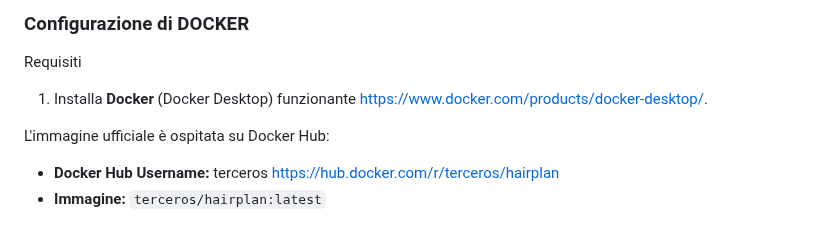
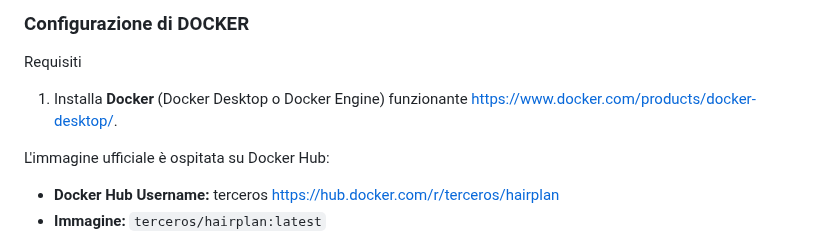
Before and after one commit to StefaTerce/HairPlan, a Markdown page: README.md, the part around the change. Drawn GitHub-style.

```diff
--- a/README.md
+++ b/README.md
@@ -55,7 +55,7 @@ HairPlan risolve le problematiche legate alla gestione e organizzazione delle pr
 ### Configurazione di DOCKER
 
  Requisiti
-1. Installa **Docker** (Docker Desktop) funzionante https://www.docker.com/products/docker-desktop/.
+1. Installa **Docker** (Docker Desktop o Docker Engine) funzionante https://www.docker.com/products/docker-desktop/.
 
 L'immagine ufficiale è ospitata su Docker Hub:
 - **Docker Hub Username:** terceros https://hub.docker.com/r/terceros/hairplan
```
